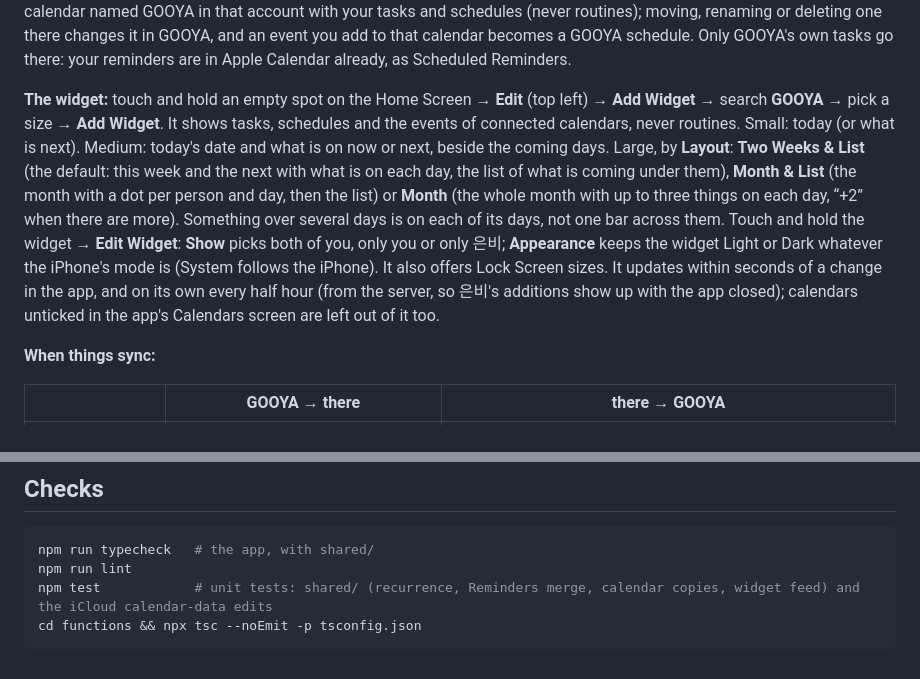
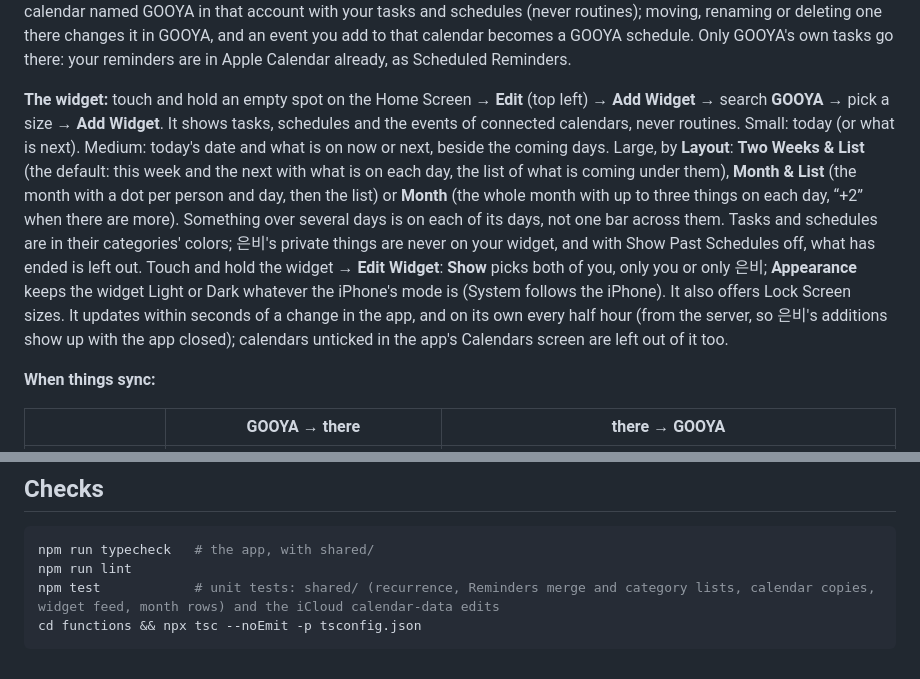
Before and after one commit to goo913/gooya-ios, a Markdown page: docs/running.md, 2 parts joined by grey strips. GitHub-like rendering.

````diff
--- a/docs/running.md
+++ b/docs/running.md
@@ -17,7 +24,7 @@ Sign in with Google (goochoi913@gmail.com or evapark7147@gmail.com; any other ac
 
 **Google Calendar and iCloud (two-way):** Settings → Calendar integrations → connect an account, then choose per calendar: **Import** shows its events in GOOYA; **Two-way** also lets you change, add (the + button → Event) and delete them in GOOYA, and the change is in Google or iCloud within seconds (Google's changes come back as fast; iCloud's within 5 minutes). Read-only calendars (holidays, subscriptions, shared for viewing) offer only Import. An imported event shows what Apple Calendar shows: the video call (Google Meet, Zoom, Teams) with **Join**, the invitees and their answers, Show As, alerts, the call's dial-in numbers and codes, and the notes with their links; an invitation in your Google Calendar can be answered with **Accept · Maybe · Decline** (Google tells the organizer). **Tasks / Schedules in a GOOYA calendar** keep a calendar named GOOYA in that account with your tasks and schedules (never routines); moving, renaming or deleting one there changes it in GOOYA, and an event you add to that calendar becomes a GOOYA schedule. Only GOOYA's own tasks go there: your reminders are in Apple Calendar already, as Scheduled Reminders.
 
-**The widget:** touch and hold an empty spot on the Home Screen → **Edit** (top left) → **Add Widget** → search **GOOYA** → pick a size → **Add Widget**. It shows tasks, schedules and the events of connected calendars, never routines. Small: today (or what is next). Medium: today's date and what is on now or next, beside the coming days. Large, by **Layout**: **Two Weeks & List** (the default: this week and the next with what is on each day, the list of what is coming under them), **Month & List** (the month with a dot per person and day, then the list) or **Month** (the whole month with up to three things on each day, “+2” when there are more). Something over several days is on each of its days, not one bar across them. Touch and hold the widget → **Edit Widget**: **Show** picks both of you, only you or only 은비; **Appearance** keeps the widget Light or Dark whatever the iPhone's mode is (System follows the iPhone). It also offers Lock Screen sizes. It updates within seconds of a change in the app, and on its own every half hour (from the server, so 은비's additions show up with the app closed); calendars unticked in the app's Calendars screen are left out of it too.
+**The widget:** touch and hold an empty spot on the Home Screen → **Edit** (top left) → **Add Widget** → search **GOOYA** → pick a size → **Add Widget**. It shows tasks, schedules and the events of connected calendars, never routines. Small: today (or what is next). Medium: today's date and what is on now or next, beside the coming days. Large, by **Layout**: **Two Weeks & List** (the default: this week and the next with what is on each day, the list of what is coming under them), **Month & List** (the month with a dot per person and day, then the list) or **Month** (the whole month with up to three things on each day, “+2” when there are more). Something over several days is on each of its days, not one bar across them. Tasks and schedules are in their categories' colors; 은비's private things are never on your widget, and with Show Past Schedules off, what has ended is left out. Touch and hold the widget → **Edit Widget**: **Show** picks both of you, only you or only 은비; **Appearance** keeps the widget Light or Dark whatever the iPhone's mode is (System follows the iPhone). It also offers Lock Screen sizes. It updates within seconds of a change in the app, and on its own every half hour (from the server, so 은비's additions show up with the app closed); calendars unticked in the app's Calendars screen are left out of it too.
 
 **When things sync:**
 
@@ -51,6 +58,6 @@ Both make their own simulator ("GOOYA Demo", "GOOYA Live"). Ctrl+C stops the dev
 ```bash
 npm run typecheck   # the app, with shared/
 npm run lint
-npm test            # unit tests: shared/ (recurrence, Reminders merge, calendar copies, widget feed) and the iCloud calendar-data edits
+npm test            # unit tests: shared/ (recurrence, Reminders merge and category lists, calendar copies, widget feed, month rows) and the iCloud calendar-data edits
 cd functions && npx tsc --noEmit -p tsconfig.json
 ```
````
Also changed, not shown: other parts of docs/running.md (+11 -4 lines).
